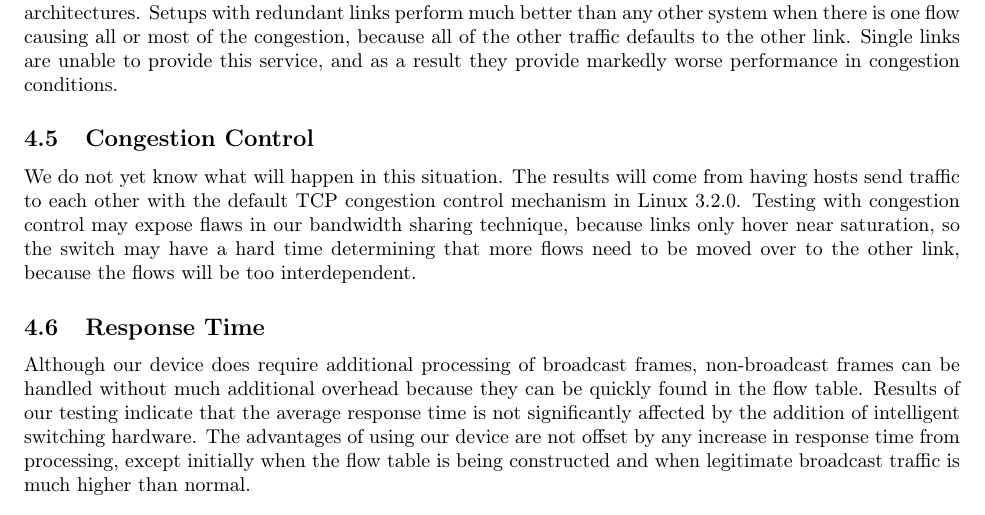
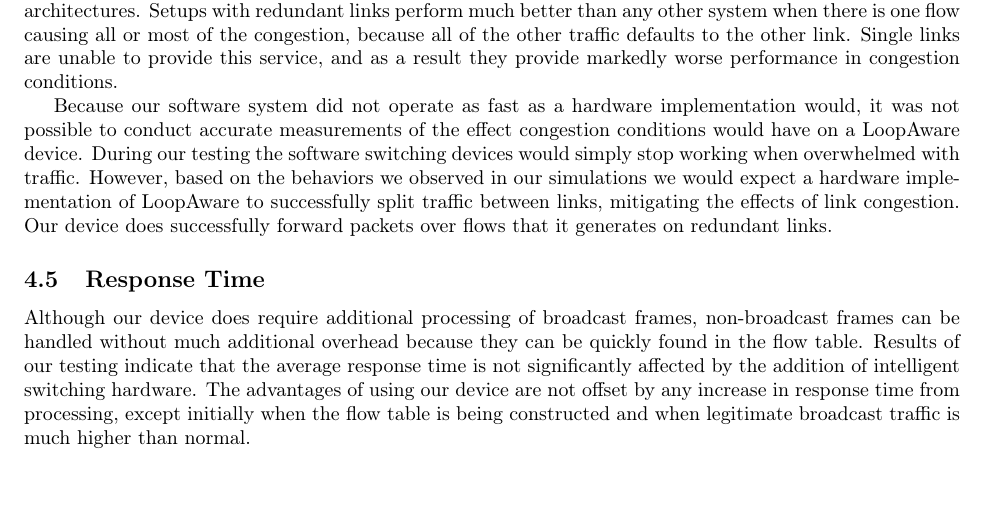
Before and after one commit to Oscillope/CS4516, a LaTeX paper (Paper/Paper.tex, which reads Results/Results.tex): part of page 6 of 8, cut so that both start at the same text. Compiled offline with pdfLaTeX.

Commit message:
Adds some content to the Results section

```diff
--- a/Results/Results.tex
+++ b/Results/Results.tex
@@ -94,10 +94,10 @@
 	Setups with redundant links perform much better than any other system when there is one flow causing all or most of the congestion, because all of  the other traffic defaults to the other link.
 	Single links are unable to provide this service, and as a result they provide markedly worse performance in congestion conditions.
 
-    \subsection{Congestion Control}
-	We do not yet know what will happen in this situation.
-	The results will come from having hosts send traffic to each other with the default TCP congestion control mechanism in Linux 3.2.0.
-	Testing with congestion control may expose flaws in our bandwidth sharing technique, because links only hover near saturation, so the switch may have a hard time determining that more flows need to be moved over to the other link, because the flows will be too interdependent.
+    Because our software system did not operate as fast as a hardware implementation would, it was not possible to conduct accurate measurements of the effect congestion conditions would have on a LoopAware device.
+    During our testing the software switching devices would simply stop working when overwhelmed with traffic.
+    However, based on the behaviors we observed in our simulations we would expect a hardware implementation of LoopAware to successfully split traffic between links, mitigating the effects of link congestion.
+    Our device does successfully forward packets over flows that it generates on redundant links.
 
     \subsection{Response Time}
 	Although our device does require additional processing of broadcast frames, non-broadcast frames can be handled without much additional overhead because they can be quickly found in the flow table.
```
